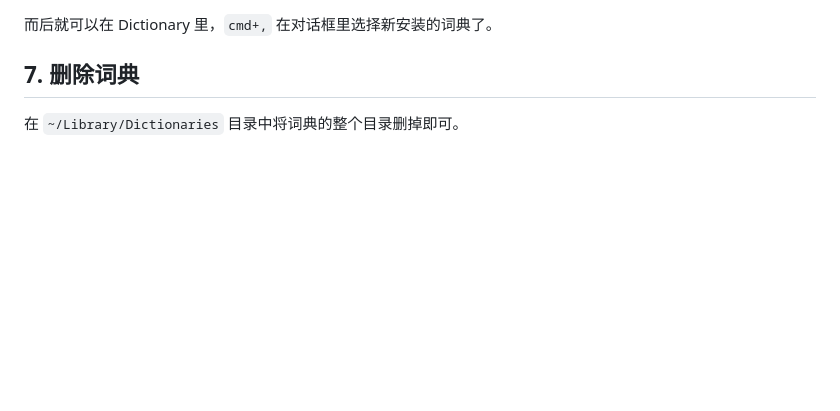
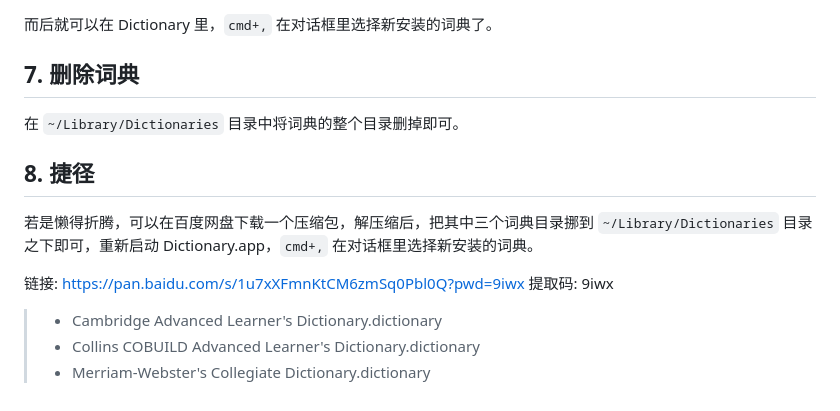
Before and after one commit to xiaolai/apple-computer-literacy, a Markdown page: Install-Mdict-Dictionaries-to-macOS-Dictionary.md, the part around the change. GitHub-like rendering; blank space fills up the shorter version.

Commit message:
mdict modified.

```diff
--- a/Install-Mdict-Dictionaries-to-macOS-Dictionary.md
+++ b/Install-Mdict-Dictionaries-to-macOS-Dictionary.md
@@ -130,3 +130,13 @@ make install
 ## 7. 删除词典
 
 在 `~/Library/Dictionaries` 目录中将词典的整个目录删掉即可。
+
+## 8. 捷径
+
+若是懒得折腾，可以在百度网盘下载一个压缩包，解压缩后，把其中三个词典目录挪到 `~/Library/Dictionaries` 目录之下即可，重新启动 Dictionary.app，`cmd+,` 在对话框里选择新安装的词典。
+
+链接: https://pan.baidu.com/s/1u7xXFmnKtCM6zmSq0Pbl0Q?pwd=9iwx 提取码: 9iwx
+
+> * Cambridge Advanced Learner's Dictionary.dictionary
+> * Collins COBUILD Advanced Learner's Dictionary.dictionary
+> * Merriam-Webster's Collegiate Dictionary.dictionary
```
